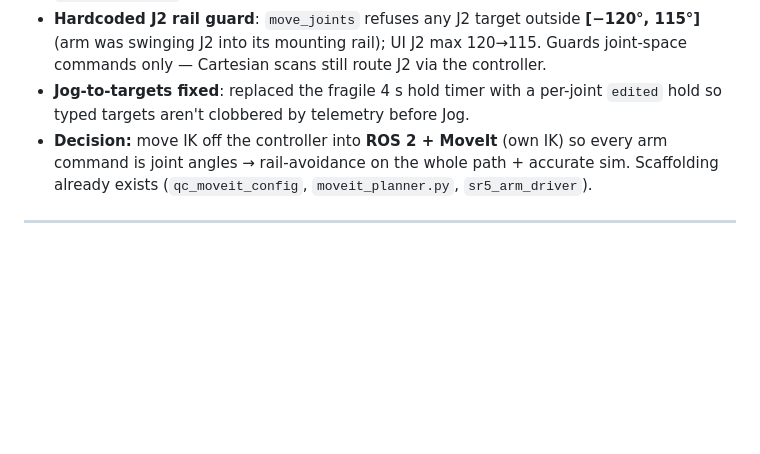
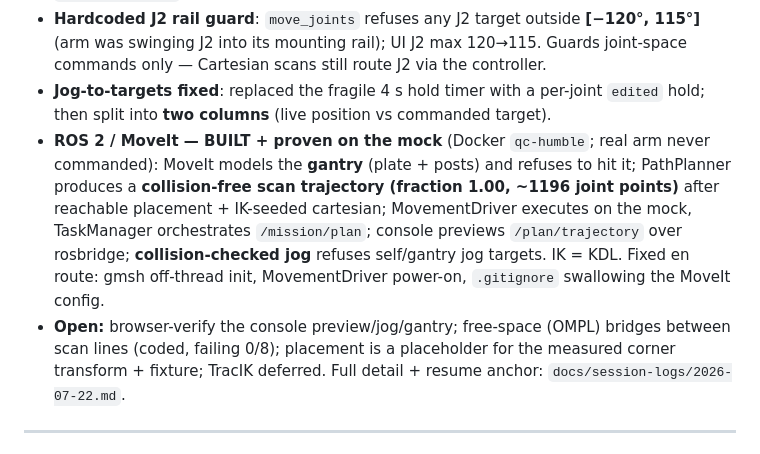
Before and after one commit to CharlieRa0105/QC-scanner, a Markdown page: SESSIONS.md, the part around the change. GitHub-like rendering; blank space fills up the shorter version.

```diff
--- a/SESSIONS.md
+++ b/SESSIONS.md
@@ -105,10 +105,19 @@ job tmp dir (not committed); the kept ROS checks are
   **[−120°, 115°]** (arm was swinging J2 into its mounting rail); UI J2 max 120→115.
   Guards joint-space commands only — Cartesian scans still route J2 via the controller.
 - **Jog-to-targets fixed**: replaced the fragile 4 s hold timer with a per-joint
-  `edited` hold so typed targets aren't clobbered by telemetry before Jog.
-- **Decision:** move IK off the controller into **ROS 2 + MoveIt** (own IK) so every
-  arm command is joint angles → rail-avoidance on the whole path + accurate sim.
-  Scaffolding already exists (`qc_moveit_config`, `moveit_planner.py`, `sr5_arm_driver`).
+  `edited` hold; then split into **two columns** (live position vs commanded target).
+- **ROS 2 / MoveIt — BUILT + proven on the mock** (Docker `qc-humble`; real arm never
+  commanded): MoveIt models the **gantry** (plate + posts) and refuses to hit it;
+  PathPlanner produces a **collision-free scan trajectory (fraction 1.00, ~1196
+  joint points)** after reachable placement + IK-seeded cartesian; MovementDriver
+  executes on the mock, TaskManager orchestrates `/mission/plan`; console previews
+  `/plan/trajectory` over rosbridge; **collision-checked jog** refuses self/gantry
+  jog targets. IK = KDL. Fixed en route: gmsh off-thread init, MovementDriver
+  power-on, `.gitignore` swallowing the MoveIt config.
+- **Open:** browser-verify the console preview/jog/gantry; free-space (OMPL) bridges
+  between scan lines (coded, failing 0/8); placement is a placeholder for the
+  measured corner transform + fixture; TracIK deferred. Full detail + resume anchor:
+  `docs/session-logs/2026-07-22.md`.
 
 ---
 
```
Also changed, not shown: docs/session-logs/2026-07-22.md (+42 -0 lines).
